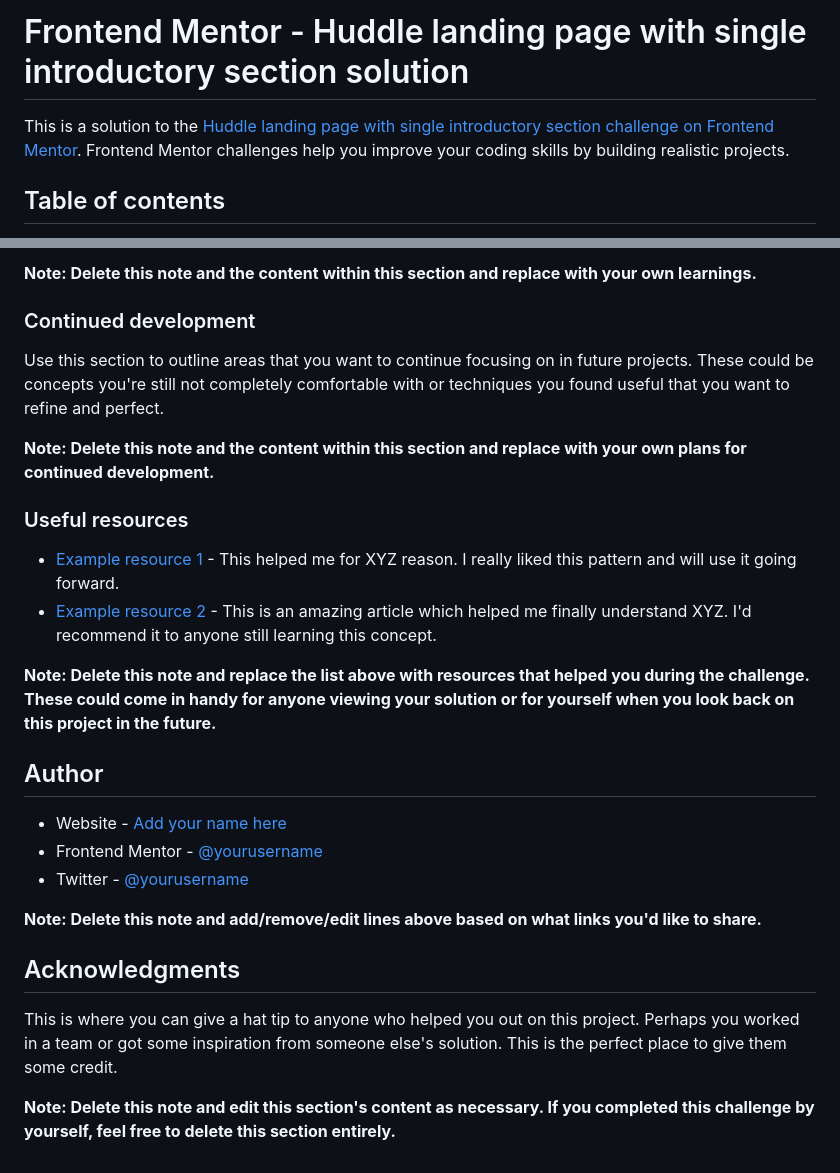
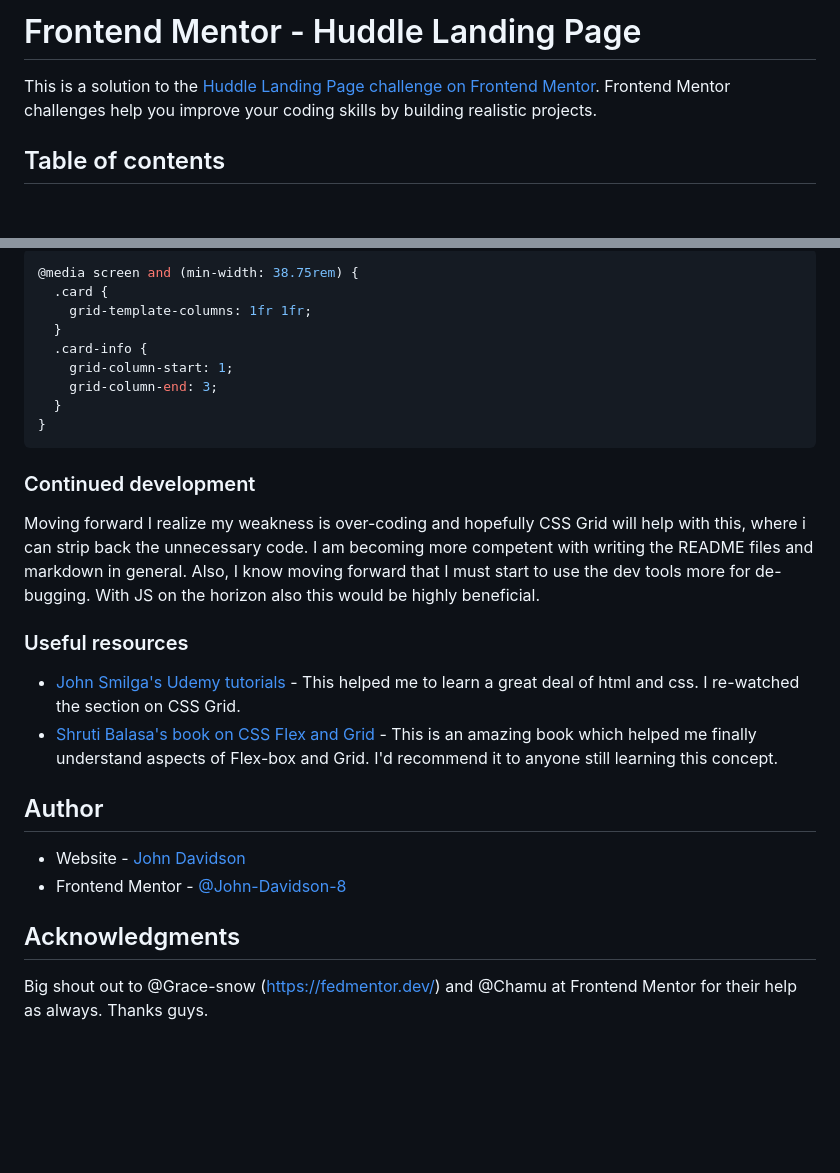
Before and after one commit to John-Davidson-8/fem-huddle-landing-page, a Markdown page: README-template.md, 2 parts joined by grey strips. Rendered like a GitHub page; blank space fills up the shorter version.

````diff
--- a/README-template.md
+++ b/README-template.md
@@ -1,6 +1,6 @@
-# Frontend Mentor - Huddle landing page with single introductory section solution
+# Frontend Mentor - Huddle Landing Page
 
-This is a solution to the [Huddle landing page with single introductory section challenge on Frontend Mentor](https://www.frontendmentor.io/challenges/huddle-landing-page-with-a-single-introductory-section-B_2Wvxgi0). Frontend Mentor challenges help you improve your coding skills by building realistic projects.
+This is a solution to the [Huddle Landing Page challenge on Frontend Mentor](https://www.frontendmentor.io/challenges/huddle-landing-page-with-a-single-introductory-section-B_2Wvxgi0). Frontend Mentor challenges help you improve your coding skills by building realistic projects.
 
 ## Table of contents
 
@@ -83,29 +86,30 @@ If you want more help with writing markdown, we'd recommend checking out [The Ma
 
-**Note: Delete this note and the content within this section and replace with your own learnings.**
+```css
+@media screen and (min-width: 38.75rem) {
+  .card {
+    grid-template-columns: 1fr 1fr;
+  }
+  .card-info {
+    grid-column-start: 1;
+    grid-column-end: 3;
+  }
+}
+```
 
 ### Continued development
 
-Use this section to outline areas that you want to continue focusing on in future projects. These could be concepts you're still not completely comfortable with or techniques you found useful that you want to refine and perfect.
-
-**Note: Delete this note and the content within this section and replace with your own plans for continued development.**
+Moving forward I realize my weakness is over-coding and hopefully CSS Grid will help with this, where i can strip back the unnecessary code. I am becoming more competent with writing the README files and markdown in general. Also, I know moving forward that I must start to use the dev tools more for de-bugging. With JS on the horizon also this would be highly beneficial.
 
 ### Useful resources
 
-- [Example resource 1](https://www.example.com) - This helped me for XYZ reason. I really liked this pattern and will use it going forward.
-- [Example resource 2](https://www.example.com) - This is an amazing article which helped me finally understand XYZ. I'd recommend it to anyone still learning this concept.
-
-**Note: Delete this note and replace the list above with resources that helped you during the challenge. These could come in handy for anyone viewing your solution or for yourself when you look back on this project in the future.**
+- [John Smilga's Udemy tutorials](https://www.udemy.com/course/in-depth-html-css-course-build-responsive-websites/) - This helped me to learn a great deal of html and css. I re-watched the section on CSS Grid.
+- [Shruti Balasa's book on CSS Flex and Grid](https://shrutibalasa.gumroad.com/l/css-flex-and-grid) - This is an amazing book which helped me finally understand aspects of Flex-box and Grid. I'd recommend it to anyone still learning this concept.
 
 ## Author
 
-- Website - [Add your name here](https://www.your-site.com)
-- Frontend Mentor - [@yourusername](https://www.frontendmentor.io/profile/yourusername)
-- Twitter - [@yourusername](https://www.twitter.com/yourusername)
-
-**Note: Delete this note and add/remove/edit lines above based on what links you'd like to share.**
+- Website - [John Davidson ](https://www.upwork.com/en-gb/freelancers/~018613765e268de80b?viewMode=1)
+- Frontend Mentor - [@John-Davidson-8](https://www.frontendmentor.io/profile/John-Davidson-8)
 
 ## Acknowledgments
 
-This is where you can give a hat tip to anyone who helped you out on this project. Perhaps you worked in a team or got some inspiration from someone else's solution. This is the perfect place to give them some credit.
-
-**Note: Delete this note and edit this section's content as necessary. If you completed this challenge by yourself, feel free to delete this section entirely.**
+Big shout out to @Grace-snow (https://fedmentor.dev/) and @Chamu at Frontend Mentor for their help as always. Thanks guys.
````
Also changed, not shown: other parts of README-template.md (+33 -30 lines), style-guide.md (deleted, +0 -35 lines), screenshots/desktop-screenshot.png (added), screenshots/mobile-screenshot.png (added), 1 other file.
